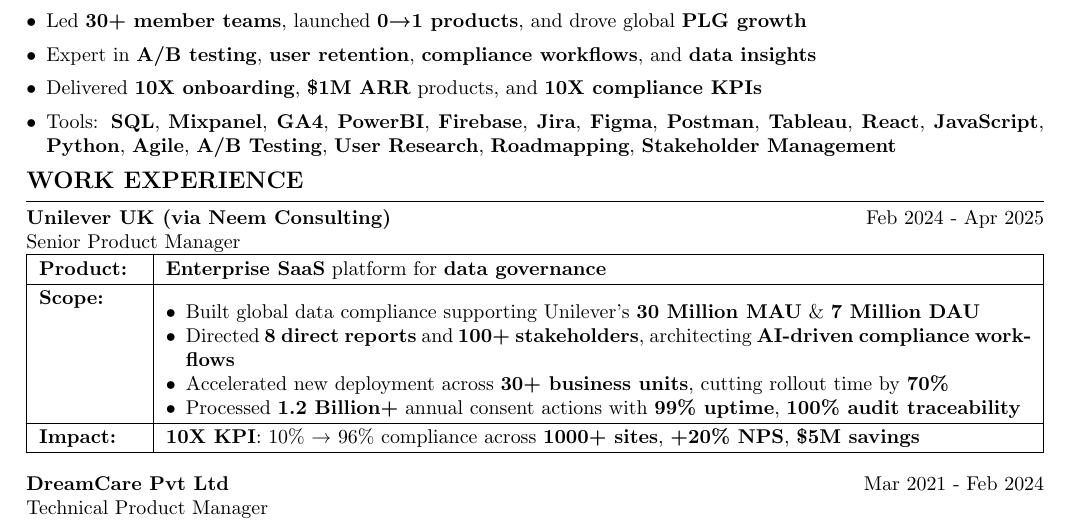
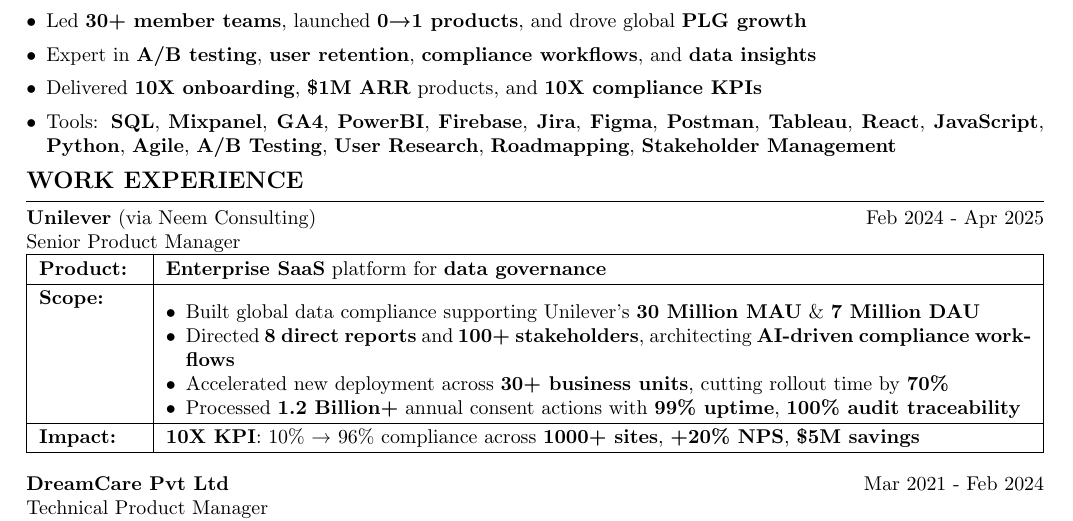
Before and after one commit to PavanDongare/resume, a LaTeX CV (Pavan Dongare Resume.tex): part of the page, cut so that both start at the same text. Compiled offline with pdfLaTeX.

Commit message:
Update Pavan Dongare Resume.tex

```diff
--- a/Pavan Dongare Resume.tex
+++ b/Pavan Dongare Resume.tex
@@ -24,7 +24,7 @@
 
 % Custom commands for consistent formatting
 \newcommand{\experienceitem}[4]{
-    \textbf{#1} \hfill #2 \\
+    #1 \hfill #2 \\
     #3 \hfill \textit{#4}
 }
 
@@ -61,7 +61,7 @@
 
 \section{WORK EXPERIENCE}
 
-\experienceitem{\textbf{Unilever UK} (via Neem Consulting)}{Feb 2024 - Apr 2025}{Senior Product Manager}{}
+\experienceitem{\textbf{Unilever} (via Neem Consulting)}{Feb 2024 - Apr 2025}{Senior Product Manager}{}
 
 {\renewcommand{\arraystretch}{1.2}
 \begin{tabularx}{\textwidth}{|>{\raggedright\arraybackslash}p{1.8cm}|X|}
```
